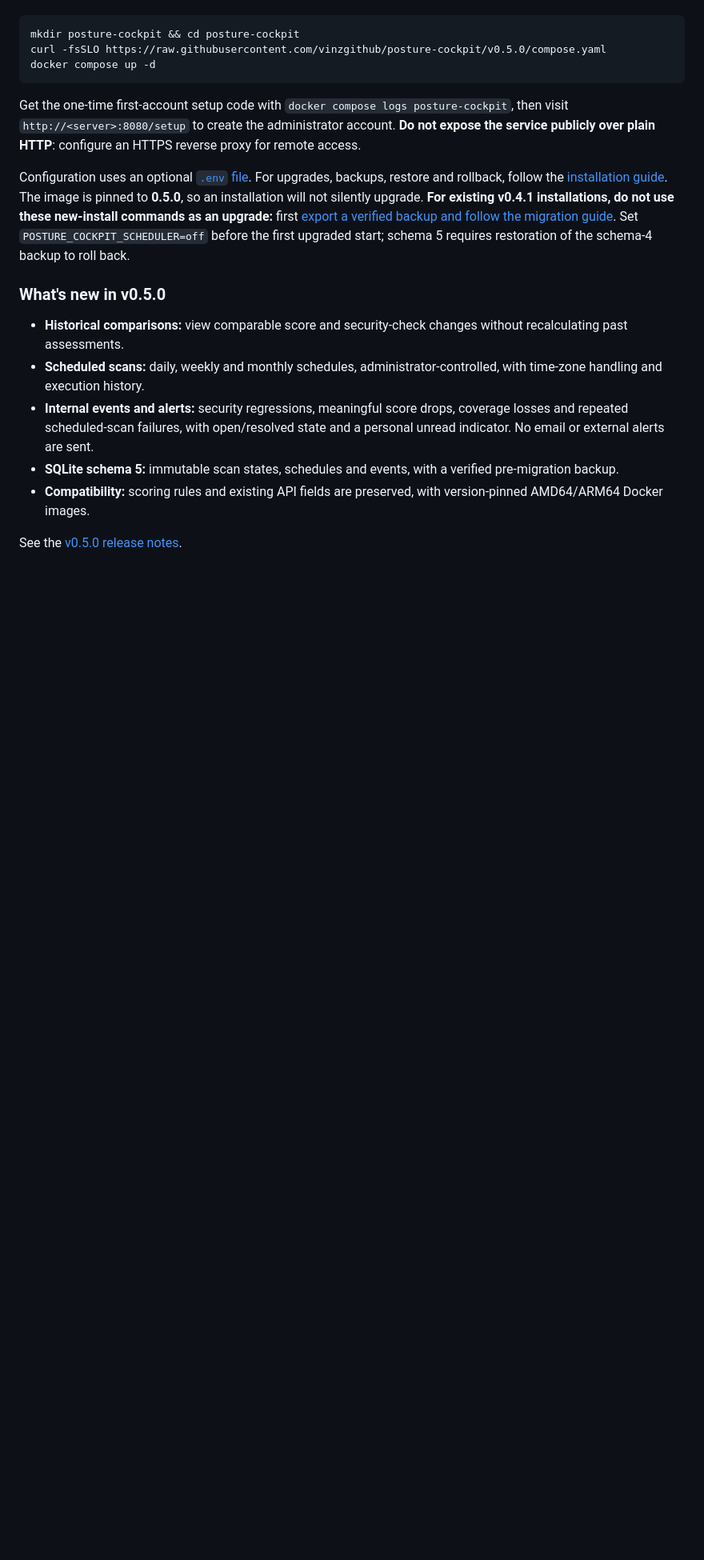
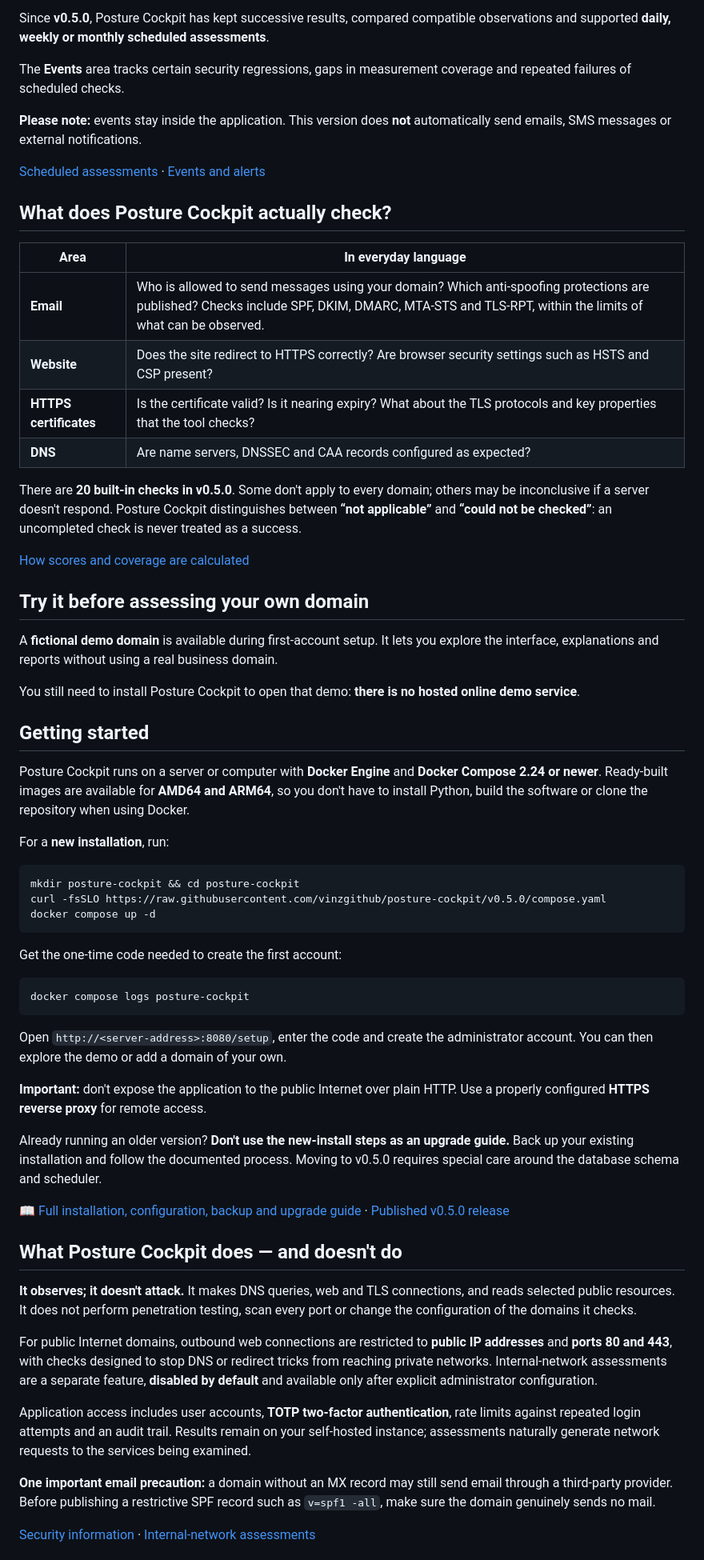
Before and after one commit to vinzgithub/posture-cockpit, a Markdown page: README.md, the part around one of its changes. Shown at 80% size. Drawn GitHub-style; blank space fills up the shorter version.

Commit message:
docs: explain Posture Cockpit clearly in English

````diff
--- a/README.md
+++ b/README.md
@@ -28,3 +81,35 @@
+Since **v0.5.0**, Posture Cockpit has kept successive results, compared compatible observations and supported **daily, weekly or monthly scheduled assessments**.
+
+The **Events** area tracks certain security regressions, gaps in measurement coverage and repeated failures of scheduled checks.
+
+**Please note:** events stay inside the application. This version does **not** automatically send emails, SMS messages or external notifications.
+
+[Scheduled assessments](docs/user/ANALYSES_PROGRAMMEES.md) · [Events and alerts](docs/user/EVENEMENTS.md)
+
+## What does Posture Cockpit actually check?
+
+| Area | In everyday language |
+|---|---|
+| **Email** | Who is allowed to send messages using your domain? Which anti-spoofing protections are published? Checks include SPF, DKIM, DMARC, MTA-STS and TLS-RPT, within the limits of what can be observed. |
+| **Website** | Does the site redirect to HTTPS correctly? Are browser security settings such as HSTS and CSP present? |
+| **HTTPS certificates** | Is the certificate valid? Is it nearing expiry? What about the TLS protocols and key properties that the tool checks? |
+| **DNS** | Are name servers, DNSSEC and CAA records configured as expected? |
+
+There are **20 built-in checks in v0.5.0**. Some don't apply to every domain; others may be inconclusive if a server doesn't respond. Posture Cockpit distinguishes between **“not applicable”** and **“could not be checked”**: an uncompleted check is never treated as a success.
+
+[How scores and coverage are calculated](docs/user/SCORING.md)
+
+## Try it before assessing your own domain
+
+A **fictional demo domain** is available during first-account setup. It lets you explore the interface, explanations and reports without using a real business domain.
+
+You still need to install Posture Cockpit to open that demo: **there is no hosted online demo service**.
+
+## Getting started
+
+Posture Cockpit runs on a server or computer with **Docker Engine** and **Docker Compose 2.24 or newer**. Ready-built images are available for **AMD64 and ARM64**, so you don't have to install Python, build the software or clone the repository when using Docker.
+
+For a **new installation**, run:
 
 ```bash
 mkdir posture-cockpit && cd posture-cockpit
@@ -32,17 +117,29 @@ curl -fsSLO https://raw.githubusercontent.com/vinzgithub/posture-cockpit/v0.5.0/
 docker compose up -d
 ```
 
-Get the one-time first-account setup code with `docker compose logs posture-cockpit`, then visit `http://<server>:8080/setup` to create the administrator account. **Do not expose the service publicly over plain HTTP**: configure an HTTPS reverse proxy for remote access.
+Get the one-time code needed to create the first account:
 
-Configuration uses an optional [`.env` file](.env.example). For upgrades, backups, restore and rollback, follow the [installation guide](docs/user/INSTALLATION.md). The image is pinned to **0.5.0**, so an installation will not silently upgrade. **For existing v0.4.1 installations, do not use these new-install commands as an upgrade:** first [export a verified backup and follow the migration guide](docs/user/INSTALLATION.md#updating). Set `POSTURE_COCKPIT_SCHEDULER=off` before the first upgraded start; schema 5 requires restoration of the schema-4 backup to roll back.
+```bash
+docker compose logs posture-cockpit
+```
 
-### What's new in v0.5.0
+Open `http://<server-address>:8080/setup`, enter the code and create the administrator account. You can then explore the demo or add a domain of your own.
 
-- **Historical comparisons:** view comparable score and security-check changes without recalculating past assessments.
-- **Scheduled scans:** daily, weekly and monthly schedules, administrator-controlled, with time-zone handling and execution history.
-- **Internal events and alerts:** security regressions, meaningful score drops, coverage losses and repeated scheduled-scan failures, with open/resolved state and a personal unread indicator. No email or external alerts are sent.
-- **SQLite schema 5:** immutable scan states, schedules and events, with a verified pre-migration backup.
-- **Compatibility:** scoring rules and existing API fields are preserved, with version-pinned AMD64/ARM64 Docker images.
+**Important:** don't expose the application to the public Internet over plain HTTP. Use a properly configured **HTTPS reverse proxy** for remote access.
 
-See the [v0.5.0 release notes](https://github.com/vinzgithub/posture-cockpit/releases/tag/v0.5.0).
+Already running an older version? **Don't use the new-install steps as an upgrade guide.** Back up your existing installation and follow the documented process. Moving to v0.5.0 requires special care around the database schema and scheduler.
 
+📖 [Full installation, configuration, backup and upgrade guide](docs/user/INSTALLATION.md) · [Published v0.5.0 release](https://github.com/vinzgithub/posture-cockpit/releases/tag/v0.5.0)
+
+## What Posture Cockpit does — and doesn't do
+
+**It observes; it doesn't attack.** It makes DNS queries, web and TLS connections, and reads selected public resources. It does not perform penetration testing, scan every port or change the configuration of the domains it checks.
+
+For public Internet domains, outbound web connections are restricted to **public IP addresses** and **ports 80 and 443**, with checks designed to stop DNS or redirect tricks from reaching private networks. Internal-network assessments are a separate feature, **disabled by default** and available only after explicit administrator configuration.
+
+Application access includes user accounts, **TOTP two-factor authentication**, rate limits against repeated login attempts and an audit trail. Results remain on your self-hosted instance; assessments naturally generate network requests to the services being examined.
+
+**One important email precaution:** a domain without an MX record may still send email through a third-party provider. Before publishing a restrictive SPF record such as `v=spf1 -all`, make sure the domain genuinely sends no mail.
+
+[Security information](SECURITY.md) · [Internal-network assessments](docs/user/INSTALLATION.md#audits-of-internal-networks)
+
````
Also changed, not shown: other parts of README.md (+79 -226 lines).
